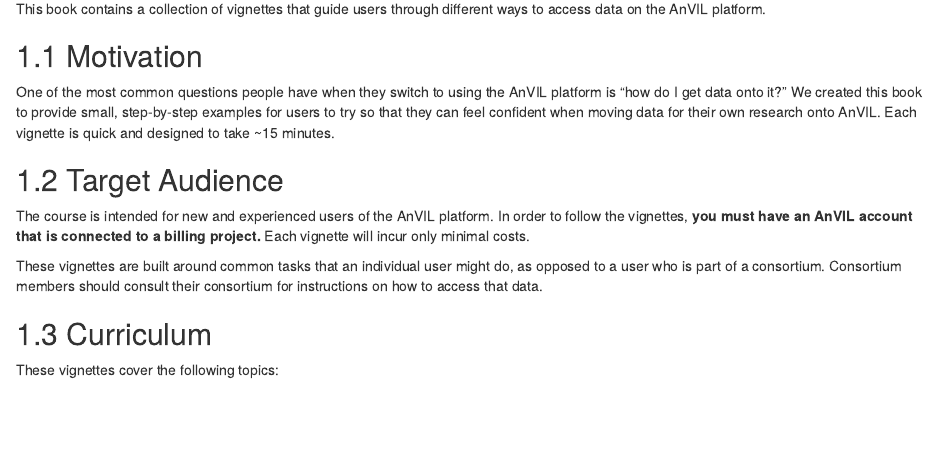
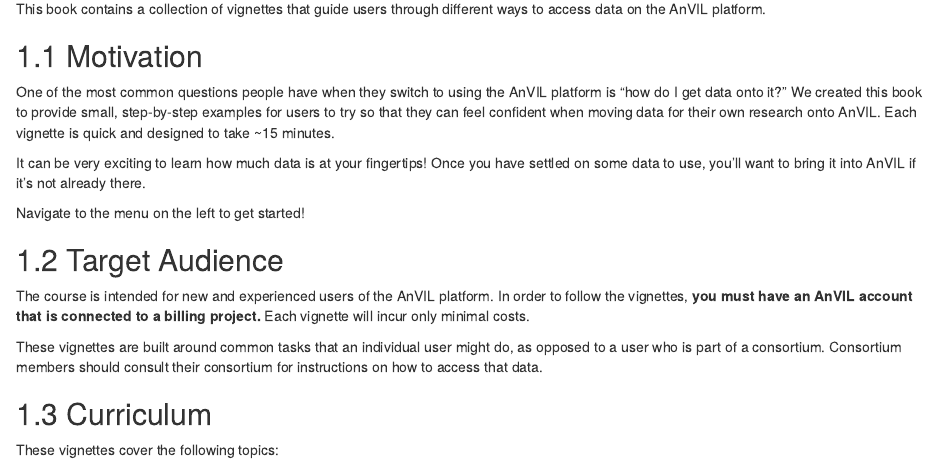
Before and after one commit to fhdsl/Data_on_AnVIL, an R Markdown document (01-intro.Rmd): the page in a window 1100 px wide, from 70 px down. Rendered offline with R 4.5, knitr and Pandoc, with nearby package versions; drawn as R Markdown's standard HTML page in place of the format the file asks for; some code elsewhere in the file could not run offline.

Commit message:
moving a couple of sentences from index to intro

```diff
--- a/01-intro.Rmd
+++ b/01-intro.Rmd
@@ -10,6 +10,10 @@
 ## Motivation
 
 One of the most common questions people have when they switch to using the AnVIL platform is "how do I get data onto it?" We created this book to provide small, step-by-step examples for users to try so that they can feel confident when moving data for their own research onto AnVIL. Each vignette is quick and designed to take ~15 minutes.
+
+It can be very exciting to learn how much data is at your fingertips! Once you have settled on some data to use, you'll want to bring it into AnVIL if it's not already there.
+
+Navigate to the menu on the left to get started!
 
 ## Target Audience
 
```
Also changed, not shown: index.Rmd (+0 -4 lines).
